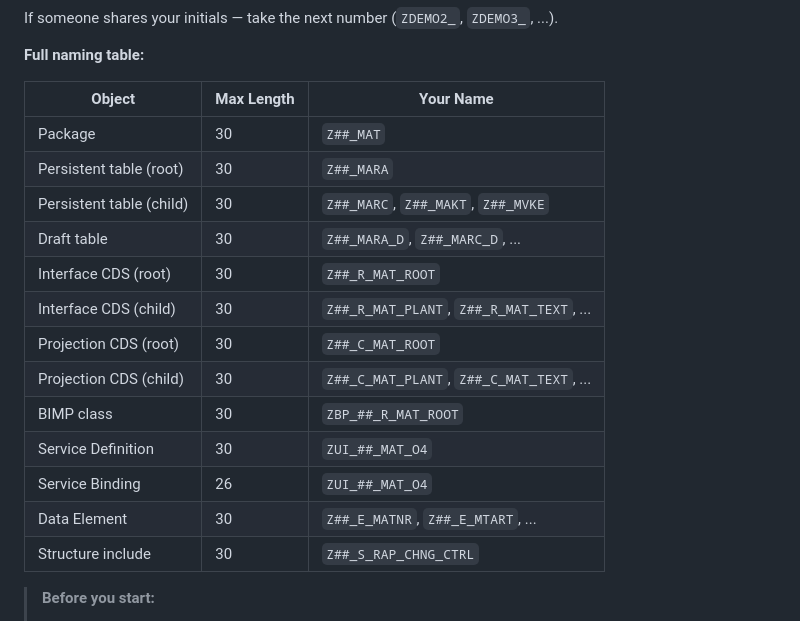
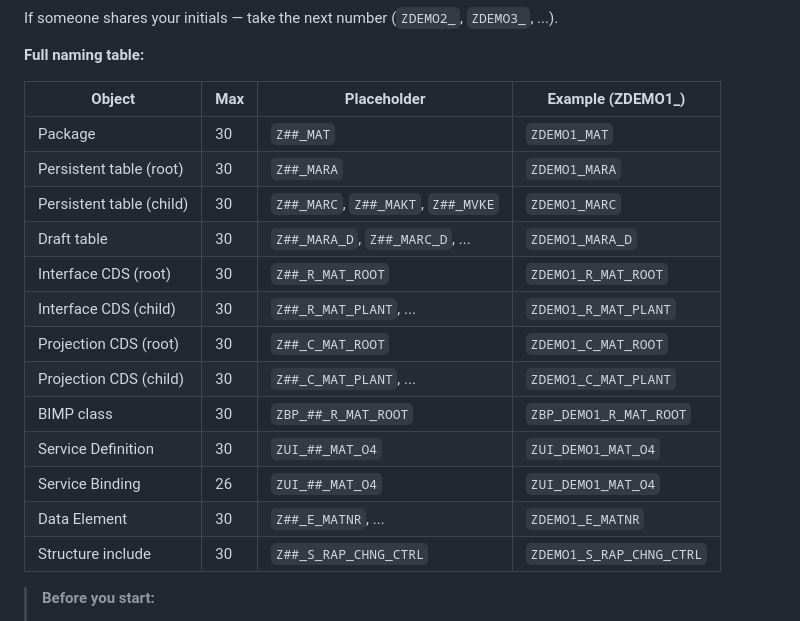
Before and after one commit to fr0ster/cloud-llm-hub, a Markdown page: docs/tutorials/rap-bo-creation.md, the part around the change. GitHub-like rendering.

Commit message:
docs: add Example column with concrete ZDEMO1_ names alongside Z##_ placeholders

```diff
--- a/docs/tutorials/rap-bo-creation.md
+++ b/docs/tutorials/rap-bo-creation.md
@@ -31,21 +31,21 @@ If someone shares your initials — take the next number (`ZDEMO2_`, `ZDEMO3_`,
 
 **Full naming table:**
 
-| Object | Max Length | Your Name |
-|--------|-----------|-----------|
-| Package | 30 | `Z##_MAT` |
-| Persistent table (root) | 30 | `Z##_MARA` |
-| Persistent table (child) | 30 | `Z##_MARC`, `Z##_MAKT`, `Z##_MVKE` |
-| Draft table | 30 | `Z##_MARA_D`, `Z##_MARC_D`, ... |
-| Interface CDS (root) | 30 | `Z##_R_MAT_ROOT` |
-| Interface CDS (child) | 30 | `Z##_R_MAT_PLANT`, `Z##_R_MAT_TEXT`, ... |
-| Projection CDS (root) | 30 | `Z##_C_MAT_ROOT` |
-| Projection CDS (child) | 30 | `Z##_C_MAT_PLANT`, `Z##_C_MAT_TEXT`, ... |
-| BIMP class | 30 | `ZBP_##_R_MAT_ROOT` |
-| Service Definition | 30 | `ZUI_##_MAT_O4` |
-| Service Binding | 26 | `ZUI_##_MAT_O4` |
-| Data Element | 30 | `Z##_E_MATNR`, `Z##_E_MTART`, ... |
-| Structure include | 30 | `Z##_S_RAP_CHNG_CTRL` |
+| Object | Max | Placeholder | Example (ZDEMO1_) |
+|--------|-----|-------------|-----------------|
+| Package | 30 | `Z##_MAT` | `ZDEMO1_MAT` |
+| Persistent table (root) | 30 | `Z##_MARA` | `ZDEMO1_MARA` |
+| Persistent table (child) | 30 | `Z##_MARC`, `Z##_MAKT`, `Z##_MVKE` | `ZDEMO1_MARC` |
+| Draft table | 30 | `Z##_MARA_D`, `Z##_MARC_D`, ... | `ZDEMO1_MARA_D` |
+| Interface CDS (root) | 30 | `Z##_R_MAT_ROOT` | `ZDEMO1_R_MAT_ROOT` |
+| Interface CDS (child) | 30 | `Z##_R_MAT_PLANT`, ... | `ZDEMO1_R_MAT_PLANT` |
+| Projection CDS (root) | 30 | `Z##_C_MAT_ROOT` | `ZDEMO1_C_MAT_ROOT` |
+| Projection CDS (child) | 30 | `Z##_C_MAT_PLANT`, ... | `ZDEMO1_C_MAT_PLANT` |
+| BIMP class | 30 | `ZBP_##_R_MAT_ROOT` | `ZBP_DEMO1_R_MAT_ROOT` |
+| Service Definition | 30 | `ZUI_##_MAT_O4` | `ZUI_DEMO1_MAT_O4` |
+| Service Binding | 26 | `ZUI_##_MAT_O4` | `ZUI_DEMO1_MAT_O4` |
+| Data Element | 30 | `Z##_E_MATNR`, ... | `ZDEMO1_E_MATNR` |
+| Structure include | 30 | `Z##_S_RAP_CHNG_CTRL` | `ZDEMO1_S_RAP_CHNG_CTRL` |
 
 > **Before you start:**
 > 1. Decide your prefix (e.g., `ZDEMO1_`)
```
